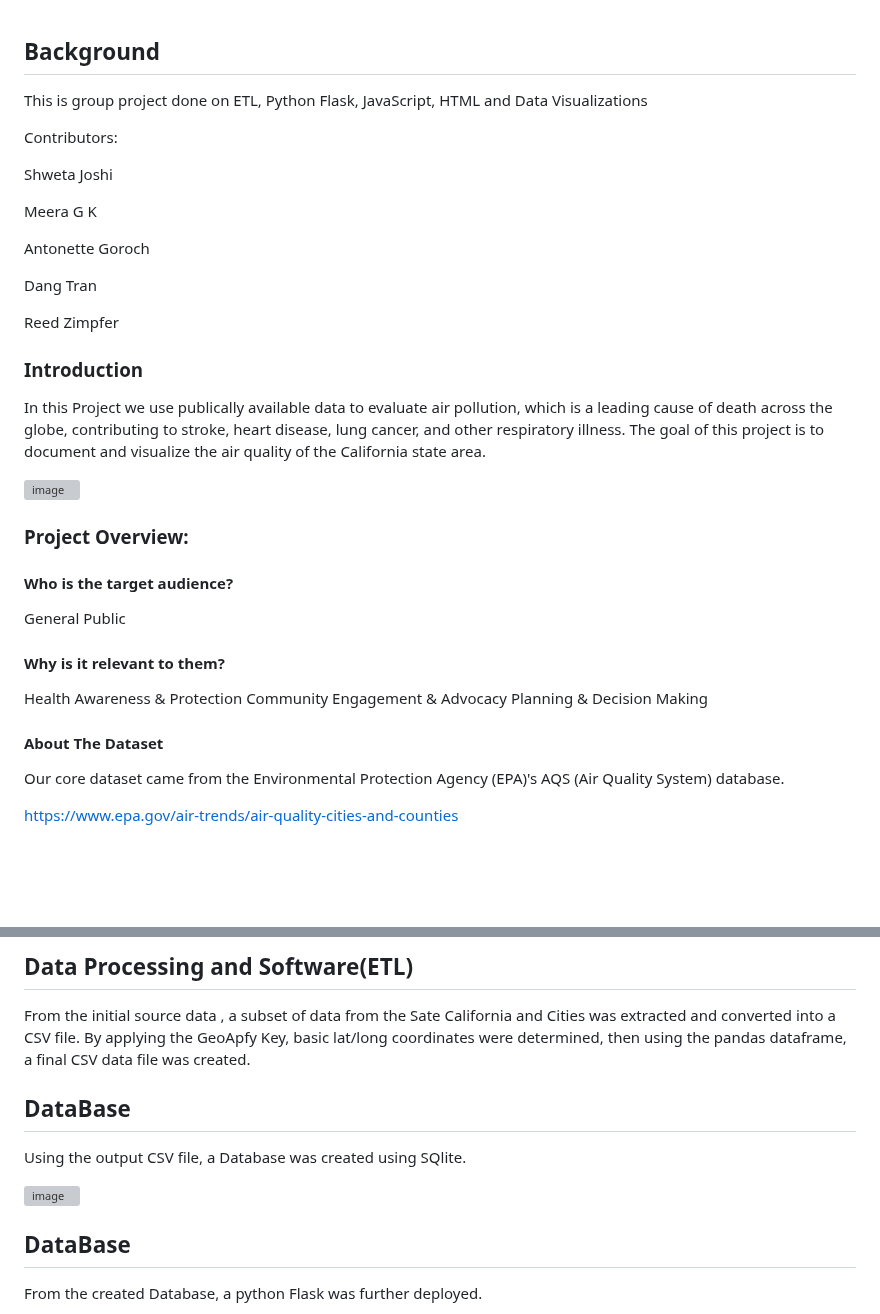
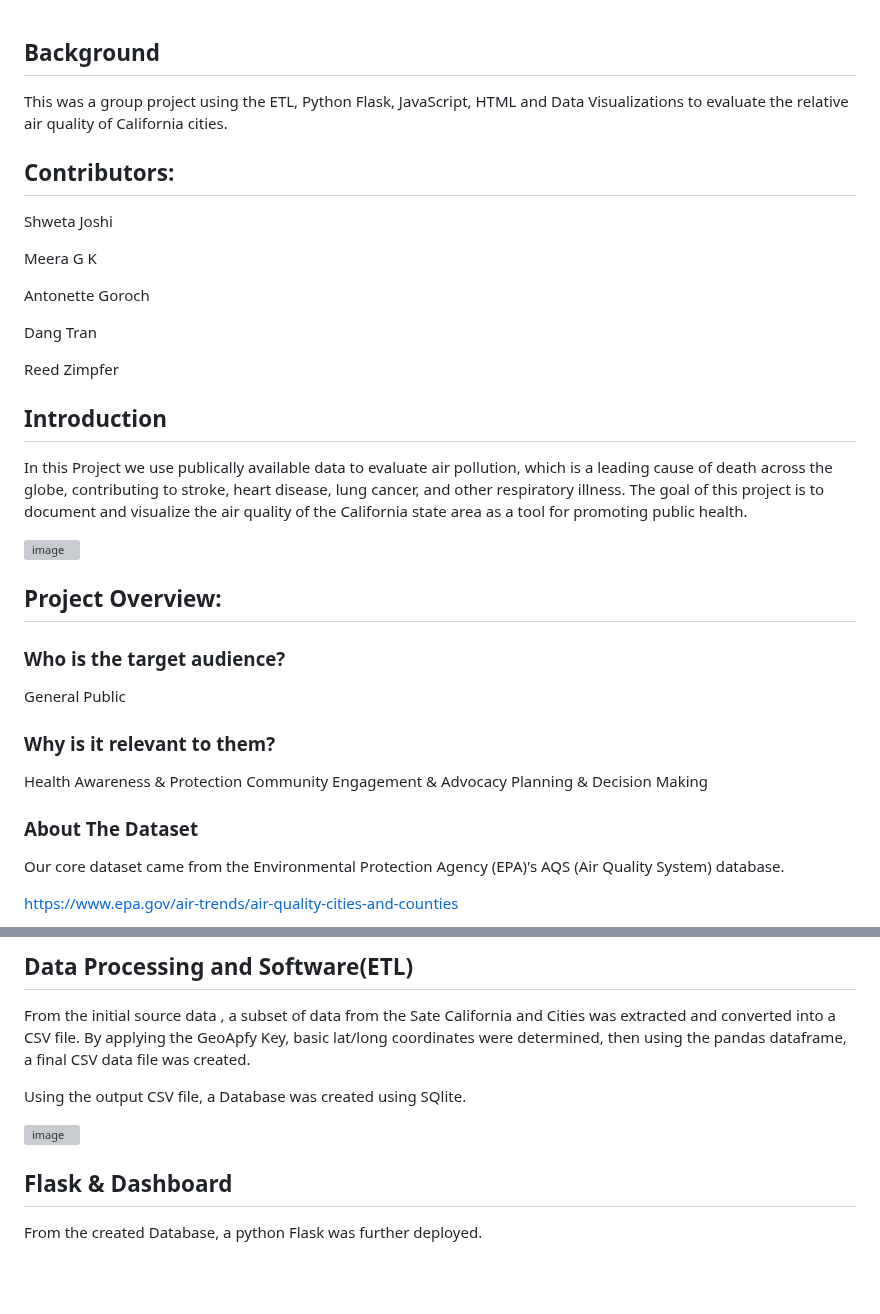
Before and after one commit to AntoFa1990/CA_AQ_Dashboard, a Markdown page: README.md, 2 parts joined by grey strips. Drawn GitHub-style; blank space fills up the shorter version; grey boxes are pictures that could not be loaded.

Commit message:
more changes to read me file

```diff
--- a/README.md
+++ b/README.md
@@ -1,10 +1,10 @@
 ## Background
 
-This is group project done on ETL, Python Flask, JavaScript, HTML and Data Visualizations
+This was a group project using the ETL, Python Flask, JavaScript, HTML and Data Visualizations to evaluate the relative air quality of California cities.
 
 
 
-Contributors:
+## Contributors:
 
 Shweta Joshi
 
@@ -16,24 +16,24 @@ Dang Tran
 
 Reed Zimpfer
 
-### Introduction
+## Introduction
 
-In this Project we use publically available data to evaluate air pollution, which  is a leading cause of death across the globe, contributing to stroke, heart disease, lung cancer, and other respiratory illness. The goal of this project is to document and visualize the air quality of the California state area.
+In this Project we use publically available data to evaluate air pollution, which  is a leading cause of death across the globe, contributing to stroke, heart disease, lung cancer, and other respiratory illness. The goal of this project is to document and visualize the air quality of the California state area as a tool for promoting public health.
 
 <img width="618" alt="image" src="https://user-images.githubusercontent.com/116701851/230517802-3e1f1db3-bd76-4c33-8087-cf52158a77da.png">
 
 
-### Project Overview:
+## Project Overview:
 
-#### Who is the target audience?
+### Who is the target audience?
 General Public
 
-#### Why is it relevant to them?
+### Why is it relevant to them?
 Health Awareness & Protection
 Community Engagement & Advocacy
 Planning & Decision Making
 
-#### About The Dataset
+### About The Dataset
 Our core dataset came from the Environmental Protection Agency (EPA)'s AQS (Air Quality System) database.
 
 https://www.epa.gov/air-trends/air-quality-cities-and-counties
@@ -51,13 +51,11 @@ Sulfur Dioxide
 
 From the initial source data , a subset of data from the Sate California and Cities was extracted and converted into a CSV file. By applying the GeoApfy Key, basic lat/long coordinates were determined, then using the pandas dataframe, a final CSV data file was created.
 
-## DataBase
-
 Using the output CSV file, a Database was created using SQlite.
 
 <img width="603" alt="image" src="https://user-images.githubusercontent.com/116701851/230516560-a68d1dd2-7181-4f0f-ade4-9a30b156140d.png">
 
-## DataBase
+## Flask & Dashboard
 From the created Database, a python Flask was further deployed.
 
 Then, using Javascript ,leaflet and HTML, a dashboard was created in the local port. The dashboard includes a statewide map showing the pollutant level for each California city, and whether or not it is above/below the established healthy level via a pop up hover box.
```
